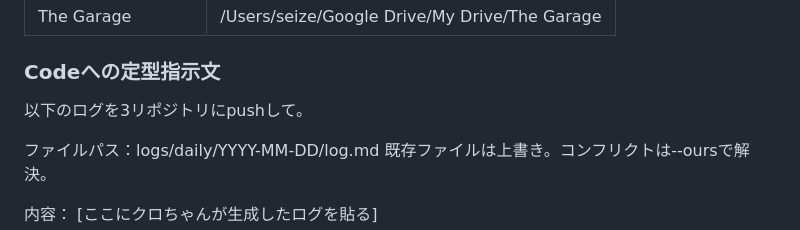
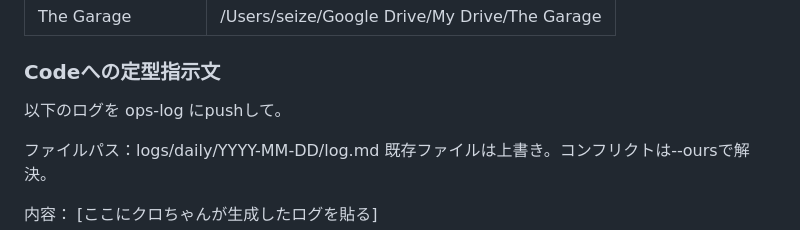
Before and after one commit to yemalthouse-wq/sundubu-ai-context, a Markdown page: CLAUDE.md, the part around the change. GitHub-like rendering.

```diff
--- a/CLAUDE.md
+++ b/CLAUDE.md
@@ -131,7 +131,7 @@ CodeがそれをpushするのがDecisionです。
 
 ### Codeへの定型指示文
 
-以下のログを3リポジトリにpushして。
+以下のログを ops-log にpushして。
 
 ファイルパス：logs/daily/YYYY-MM-DD/log.md
 既存ファイルは上書き。コンフリクトは--oursで解決。
```
Also changed, not shown: context/decision_log.md (+11 -0 lines).
